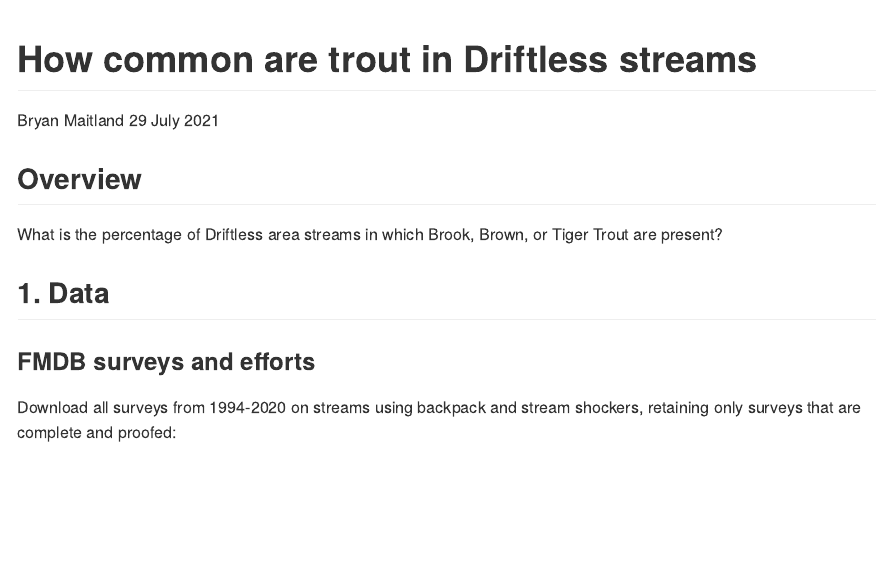
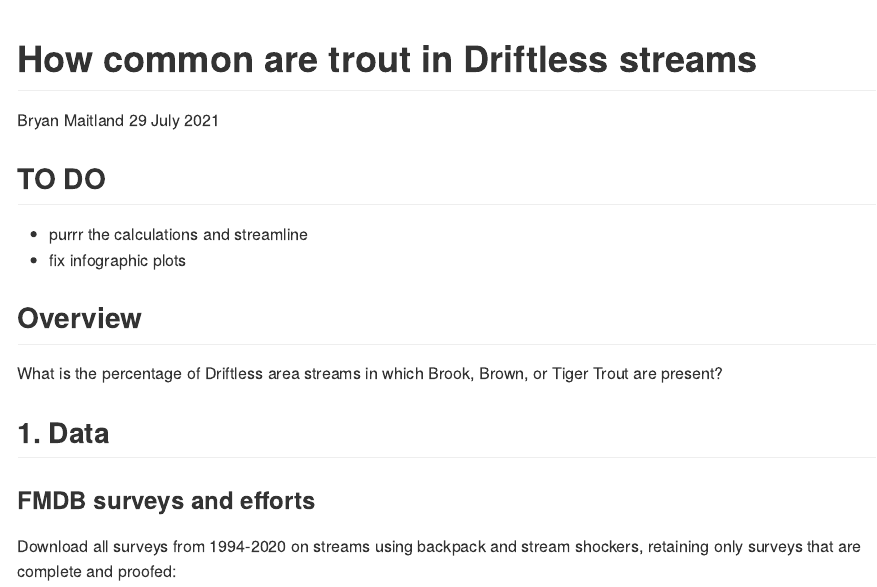
Before and after one commit to bmait101/driftless-trout-presence, an R Markdown document (R/bnt-dirftless-streams.Rmd): the page in a window 1100 px wide, from its top. Rendered offline with R 4.5, knitr and Pandoc, with nearby package versions; some code elsewhere in the file could not run offline; long lines of code are wrapped.

Commit message:
add to do list

````diff
--- a/R/bnt-dirftless-streams.Rmd
+++ b/R/bnt-dirftless-streams.Rmd
@@ -4,6 +4,11 @@ author: "Bryan Maitland"
 date: "29 July 2021"
 output: github_document
 ---
+
+## TO DO
+
+* purrr the calculations and streamline
+* fix infographic plots
 
 ```{r setup, include=FALSE}
 knitr::opts_chunk$set(echo = TRUE, warning = FALSE, message = FALSE)
````
